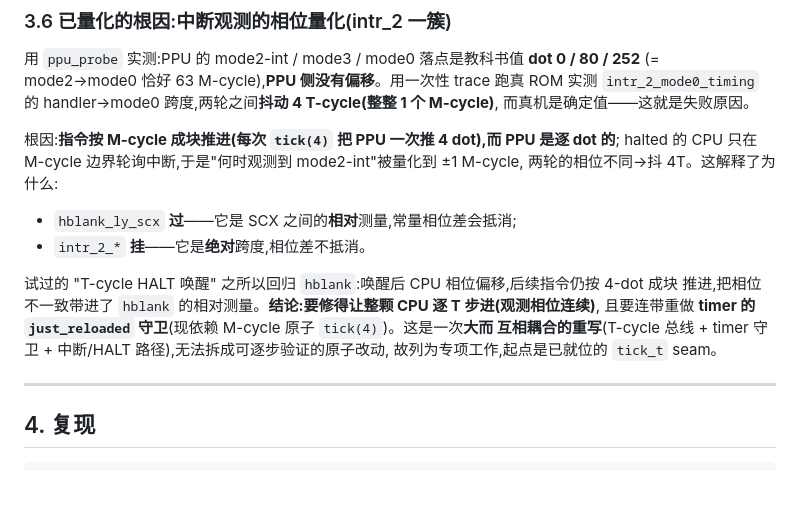
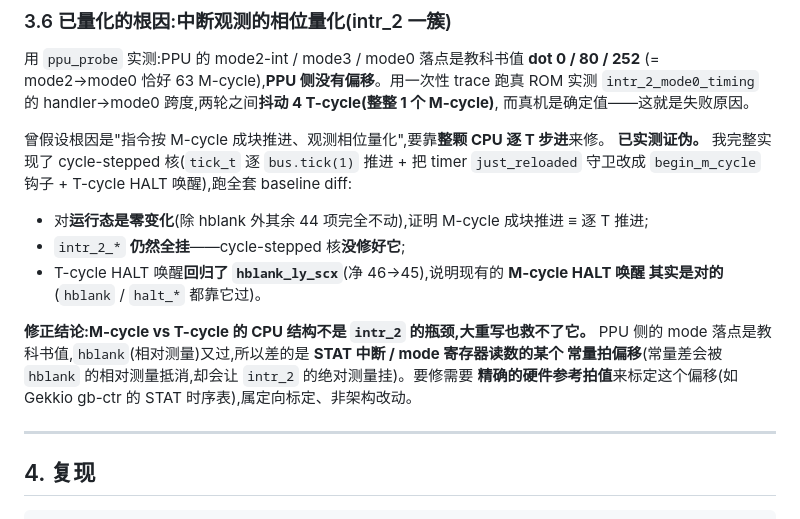
Before and after one commit to memwey/rgametoy, a Markdown page: docs/testing.md, the part around the change. Drawn GitHub-style; blank space fills up the shorter version.

Commit message:
docs: correct intr_2 root cause — cycle-stepped core disproven
Implemented and tested the full cycle-stepped core (T-cycle bus stepping,
timer just_reloaded moved to a begin_m_cycle hook, T-cycle HALT wake). It
is a no-op for the running case (44/45 tests unchanged) and does NOT fix
intr_2; the T-cycle HALT wake regresses hblank_ly_scx, showing the
existing M-cycle HALT wake is correct. So the M-cycle CPU structure is
not the barrier. intr_2 needs a constant STAT-interrupt/mode-register
timing offset (relative measurements like hblank are immune; absolute
ones like intr_2 are not), which requires exact hardware reference values
to calibrate — a targeted fix, not an architectural rewrite.

Co-Authored-By: Claude Opus 4.8 <noreply@anthropic.com>

```diff
--- a/docs/testing.md
+++ b/docs/testing.md
@@ -192,17 +192,19 @@ PPU hblank_ly_scx / vblank_stat_intr
 `intr_2_mode0_timing` 的 handler→mode0 跨度,两轮之间**抖动 4 T-cycle(整整 1 个 M-cycle)**,
 而真机是确定值——这就是失败原因。
 
-根因:**指令按 M-cycle 成块推进(每次 `tick(4)` 把 PPU 一次推 4 dot),而 PPU 是逐 dot 的**;
-halted 的 CPU 只在 M-cycle 边界轮询中断,于是"何时观测到 mode2-int"被量化到 ±1 M-cycle,
-两轮的相位不同→抖 4T。这解释了为什么:
-- `hblank_ly_scx` **过**——它是 SCX 之间的**相对**测量,常量相位差会抵消;
-- `intr_2_*` **挂**——它是**绝对**跨度,相位差不抵消。
+曾假设根因是"指令按 M-cycle 成块推进、观测相位量化",要靠**整颗 CPU 逐 T 步进**来修。
+**已实测证伪。** 我完整实现了 cycle-stepped 核(`tick_t` 逐 `bus.tick(1)` 推进 + 把 timer
+`just_reloaded` 守卫改成 `begin_m_cycle` 钩子 + T-cycle HALT 唤醒),跑全套 baseline diff:
 
-试过的 "T-cycle HALT 唤醒" 之所以回归 `hblank`:唤醒后 CPU 相位偏移,后续指令仍按 4-dot 成块
-推进,把相位不一致带进了 `hblank` 的相对测量。**结论:要修得让整颗 CPU 逐 T 步进(观测相位连续)**,
-且要连带重做 **timer 的 `just_reloaded` 守卫**(现依赖 M-cycle 原子 `tick(4)`)。这是一次**大而
-互相耦合的重写**(T-cycle 总线 + timer 守卫 + 中断/HALT 路径),无法拆成可逐步验证的原子改动,
-故列为专项工作,起点是已就位的 `tick_t` seam。
+- 对**运行态是零变化**(除 hblank 外其余 44 项完全不动),证明 M-cycle 成块推进 ≡ 逐 T 推进;
+- `intr_2_*` **仍然全挂**——cycle-stepped 核**没修好它**;
+- T-cycle HALT 唤醒**回归了 `hblank_ly_scx`**(净 46→45),说明现有的 **M-cycle HALT 唤醒
+  其实是对的**(`hblank` / `halt_*` 都靠它过)。
+
+**修正结论:M-cycle vs T-cycle 的 CPU 结构不是 `intr_2` 的瓶颈,大重写也救不了它。** PPU 侧的
+mode 落点是教科书值,`hblank`(相对测量)又过,所以差的是 **STAT 中断 / mode 寄存器读数的某个
+常量拍偏移**(常量差会被 `hblank` 的相对测量抵消,却会让 `intr_2` 的绝对测量挂)。要修需要
+**精确的硬件参考拍值**来标定这个偏移(如 Gekkio gb-ctr 的 STAT 时序表),属定向标定、非架构改动。
 
 ---
 
```
